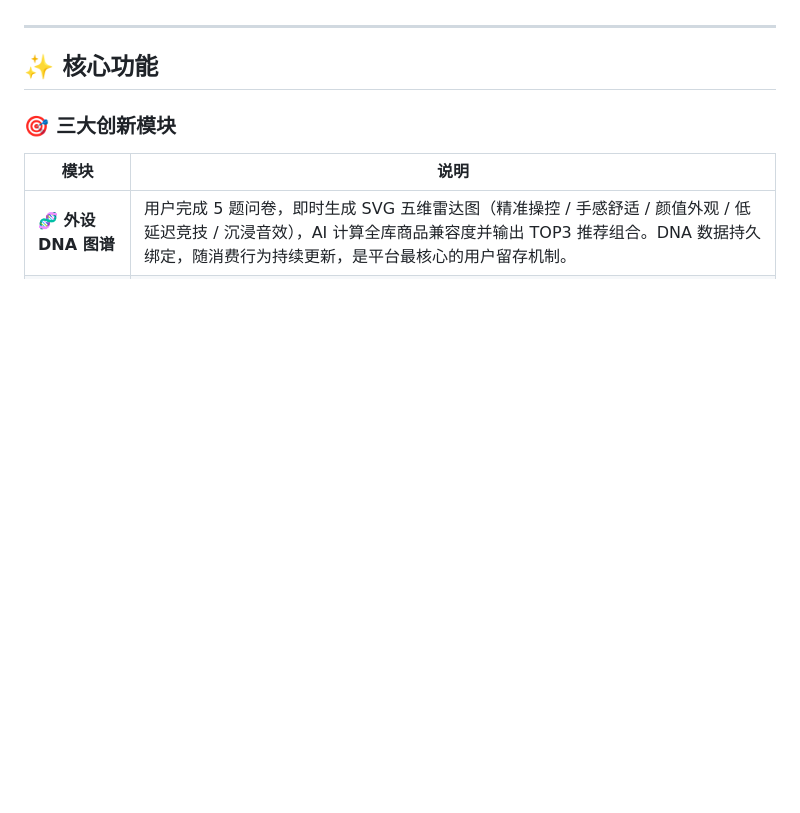
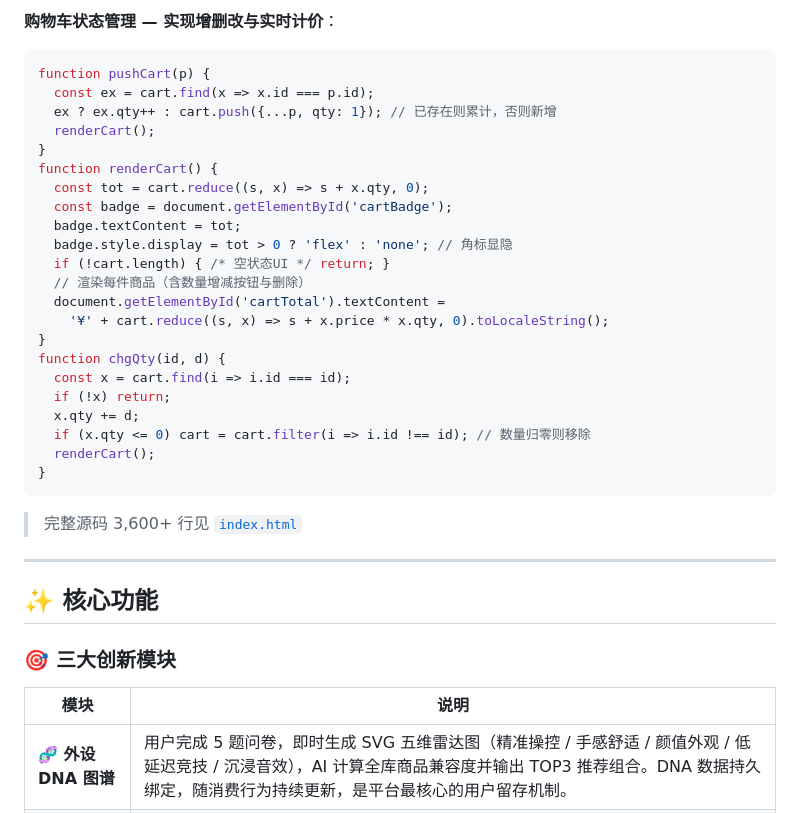
Before and after one commit to wsy992/nexusgear-demo, a Markdown page: README.md, the part around one of its changes. Rendered like a GitHub page; blank space fills up the shorter version.

````diff
--- a/README.md
+++ b/README.md
@@ -44,3 +114,31 @@ nexusgear-demo/
+**购物车状态管理 — 实现增删改与实时计价**：
+```javascript
+function pushCart(p) {
+  const ex = cart.find(x => x.id === p.id);
+  ex ? ex.qty++ : cart.push({...p, qty: 1}); // 已存在则累计，否则新增
+  renderCart();
+}
+function renderCart() {
+  const tot = cart.reduce((s, x) => s + x.qty, 0);
+  const badge = document.getElementById('cartBadge');
+  badge.textContent = tot;
+  badge.style.display = tot > 0 ? 'flex' : 'none'; // 角标显隐
+  if (!cart.length) { /* 空状态UI */ return; }
+  // 渲染每件商品（含数量增减按钮与删除）
+  document.getElementById('cartTotal').textContent =
+    '¥' + cart.reduce((s, x) => s + x.price * x.qty, 0).toLocaleString();
+}
+function chgQty(id, d) {
+  const x = cart.find(i => i.id === id);
+  if (!x) return;
+  x.qty += d;
+  if (x.qty <= 0) cart = cart.filter(i => i.id !== id); // 数量归零则移除
+  renderCart();
+}
+```
+
+
+> 完整源码 3,600+ 行见 [`index.html`](https://github.com/wsy992/nexusgear-demo/blob/main/index.html)
 
 ---
 
````
Also changed, not shown: other parts of README.md (+71 -1 lines).
